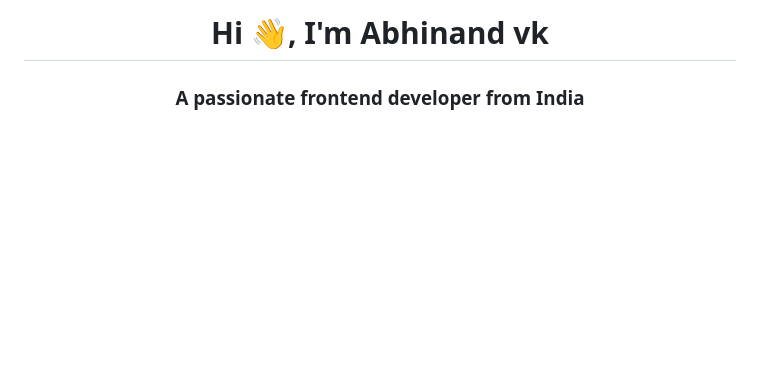
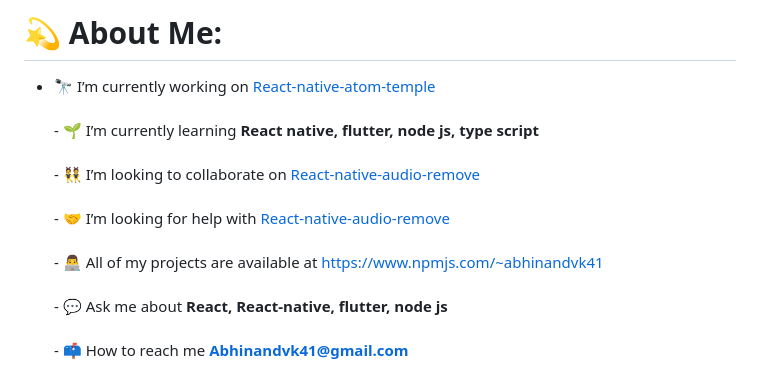
Before and after one commit to abhi3691/abhi3691, a Markdown page: README.md, the part around one of its changes. Rendered like a GitHub page; blank space fills up the shorter version.

```diff
--- a/README.md
+++ b/README.md
@@ -1,3 +1,3 @@
-<h1 align="center">Hi 👋, I'm Abhinand vk</h1>
-<h3 align="center">A passionate frontend developer from India</h3>
+# 💫 About Me:
+- 🔭 I’m currently working on [React-native-atom-temple](https://www.npmjs.com/package/react-native-atom-template)<br><br>- 🌱 I’m currently learning **React native, flutter, node js, type script**<br><br>- 👯 I’m looking to collaborate on [React-native-audio-remove](https://www.npmjs.com/package/react-native-audio-remove)<br><br>- 🤝 I’m looking for help with [React-native-audio-remove](https://www.npmjs.com/package/react-native-audio-remove)<br><br>- 👨‍💻 All of my projects are available at [https://www.npmjs.com/~abhinandvk41](https://www.npmjs.com/~abhinandvk41)<br><br>- 💬 Ask me about **React, React-native, flutter, node js**<br><br>- 📫 How to reach me **Abhinandvk41@gmail.com**
 
```
Also changed, not shown: other parts of README.md (+11 -29 lines).
